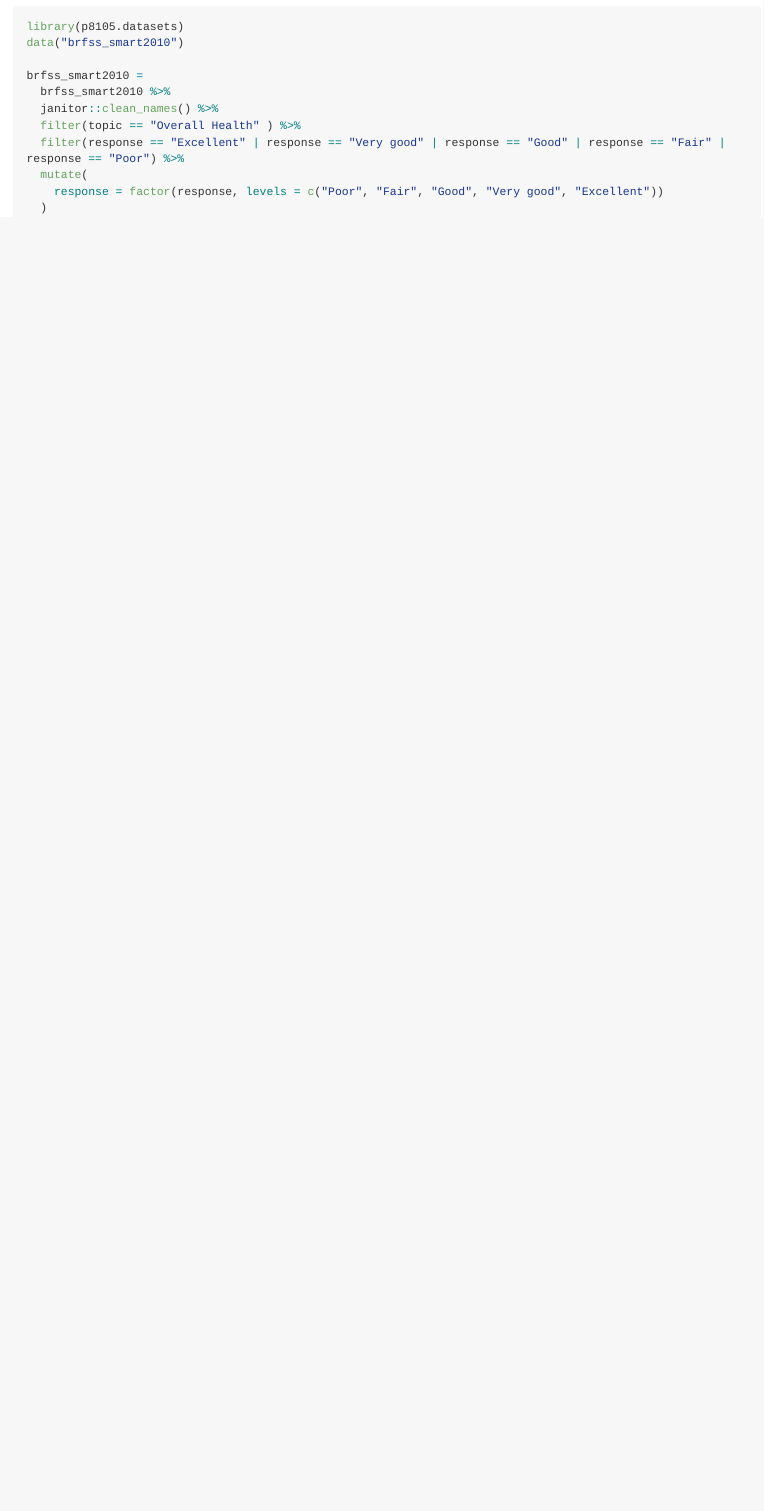
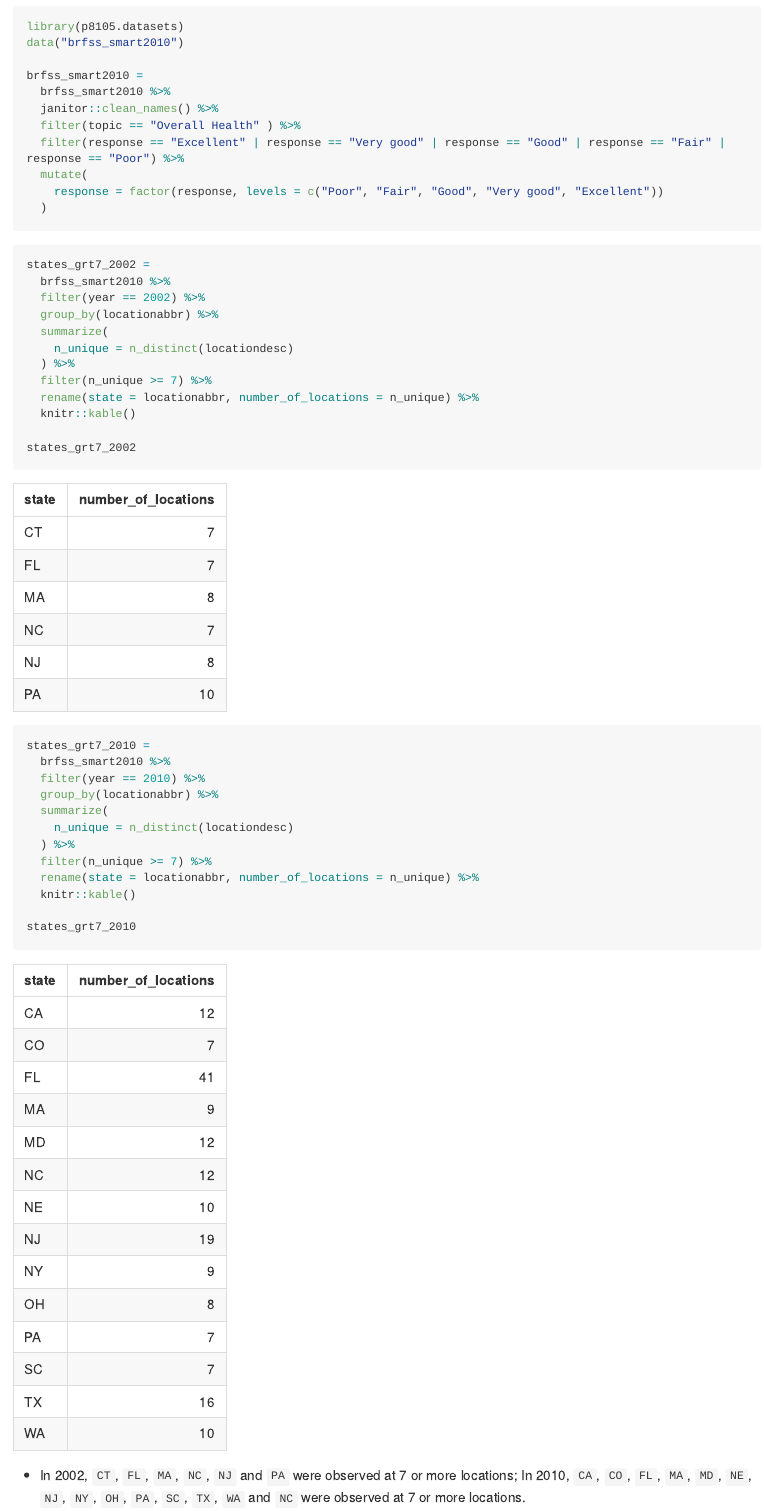
Before and after one commit to moly261/p8105_hw3_yl4358, an R Markdown document (p8105_hw3_yl4358.Rmd): the page in a window 1100 px wide, from 3310 px down. The pictures show the output file p8105_hw3_yl4358.md that the author committed with the source, drawn offline in the style of GitHub; long lines of code are wrapped.

Commit message:
answer the first question in problem2

````diff
--- a/p8105_hw3_yl4358.Rmd
+++ b/p8105_hw3_yl4358.Rmd
@@ -106,3 +106,33 @@ brfss_smart2010 =
     response = factor(response, levels = c("Poor", "Fair", "Good", "Very good", "Excellent"))
   )
 ```
+
+```{r}
+states_grt7_2002 =
+  brfss_smart2010 %>%
+  filter(year == 2002) %>%
+  group_by(locationabbr) %>%
+  summarize(
+    n_unique = n_distinct(locationdesc)
+  ) %>%
+  filter(n_unique >= 7) %>%
+  rename(state = locationabbr, number_of_locations = n_unique) %>%
+  knitr::kable()
+
+states_grt7_2002
+
+states_grt7_2010 =
+  brfss_smart2010 %>%
+  filter(year == 2010) %>%
+  group_by(locationabbr) %>%
+  summarize(
+    n_unique = n_distinct(locationdesc)
+  ) %>%
+  filter(n_unique >= 7) %>%
+  rename(state = locationabbr, number_of_locations = n_unique) %>%
+  knitr::kable()
+
+states_grt7_2010
+```
+
+* In 2002, `CT`, `FL`, `MA`, `NC`, `NJ` and `PA` were observed at 7 or more locations; In 2010, `CA`, `CO`, `FL`, `MA`, `MD`, `NE`, `NJ`, `NY`, `OH`, `PA`, `SC`, `TX`, `WA` and `NC` were observed at 7 or more locations.
````
Also changed, not shown: p8105_hw3_yl4358.md.
